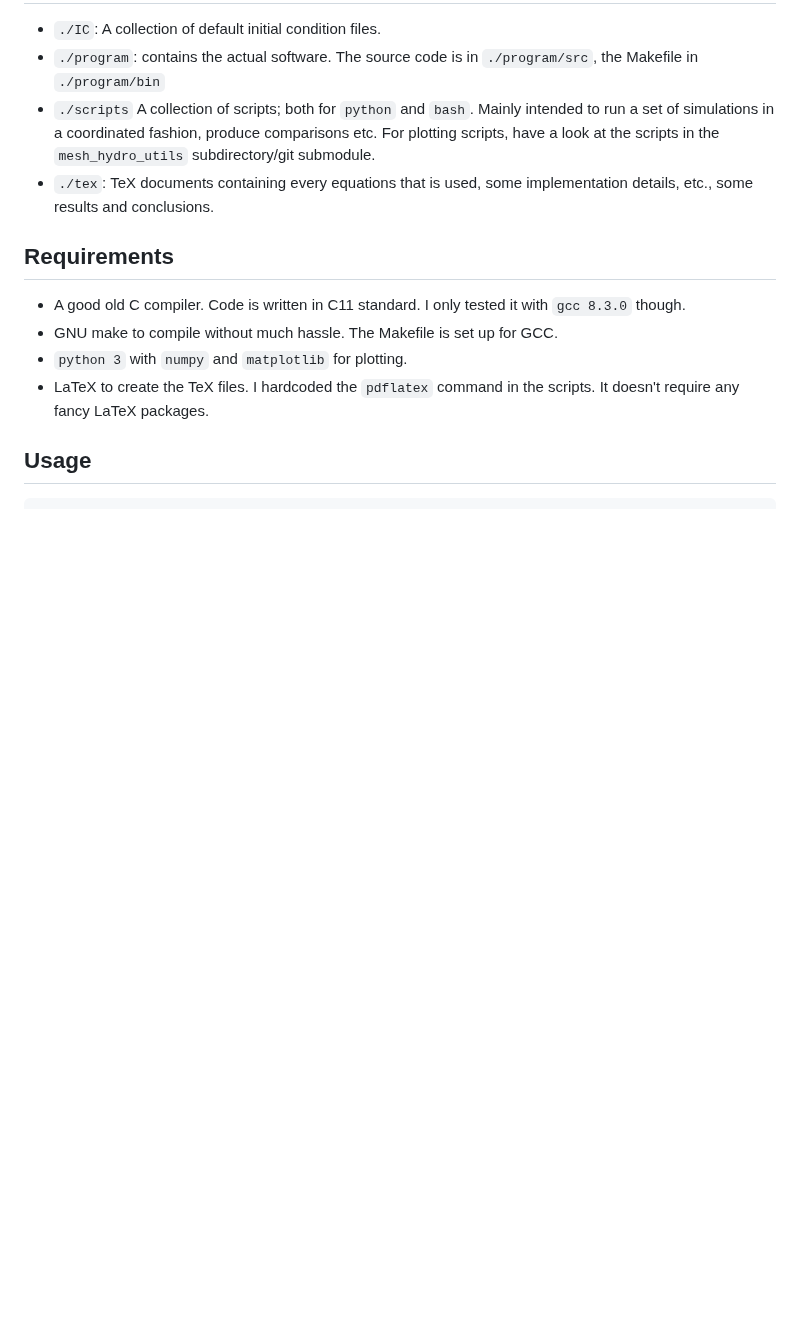
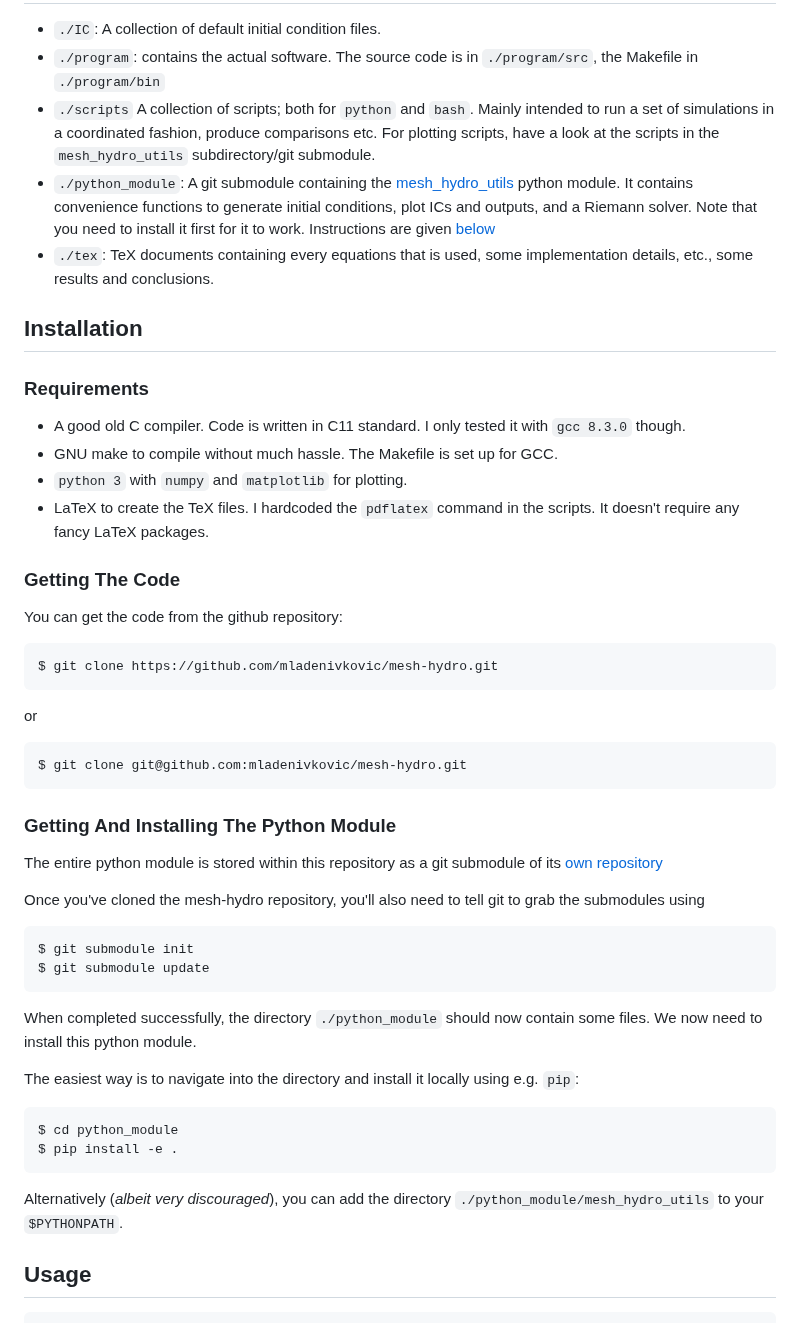
Before and after one commit to mladenivkovic/mesh-hydro, a Markdown page: README.md, the part around one of its changes. Rendered like a GitHub page; blank space fills up the shorter version.

````diff
--- a/README.md
+++ b/README.md
@@ -64,20 +64,68 @@ Contents
 - `./scripts` A collection of scripts; both for `python` and `bash`. Mainly intended to run a set of
   simulations in a coordinated fashion, produce comparisons etc. For plotting scripts, have a look
   at the scripts in the `mesh_hydro_utils` subdirectory/git submodule.
+- `./python_module`: A git submodule containing the [mesh_hydro_utils](https://github.com/mladenivkovic/mesh_hydro_utils)
+  python module. It contains convenience functions to generate initial conditions, plot ICs and
+  outputs, and a Riemann solver. Note that you need to install it first for it to work. Instructions
+  are given [below](#Getting-And-Installing-The-Python-Module)
 - `./tex`: TeX documents containing every equations that is used, some implementation details, etc.,
   some results and conclusions.
 
 
 
+Installation
+----------------------
 
-
-Requirements
-----------------------
+### Requirements
 
 - A good old C compiler. Code is written in C11 standard. I only tested it with `gcc 8.3.0` though.
 - GNU make to compile without much hassle. The Makefile is set up for GCC.
 - `python 3` with `numpy` and `matplotlib` for plotting.
 - LaTeX to create the TeX files. I hardcoded the `pdflatex` command in the scripts. It doesn't require any fancy LaTeX packages.
+
+
+### Getting The Code
+
+You can get the code from the github repository:
+
+```
+$ git clone https://github.com/mladenivkovic/mesh-hydro.git
+```
+
+or
+
+```
+$ git clone git@github.com:mladenivkovic/mesh-hydro.git
+```
+
+
+### Getting And Installing The Python Module
+
+The entire python module is stored within this repository as a git submodule of its
+[own repository](https://github.com/mladenivkovic/mesh_hydro_utils)
+
+Once you've cloned the mesh-hydro repository, you'll also need to tell git to grab
+the submodules using
+
+```
+$ git submodule init
+$ git submodule update
+```
+
+When completed successfully, the directory `./python_module` should now contain some files. We now
+need to install this python module.
+
+The easiest way is to navigate into the directory and install it locally using e.g. `pip`:
+
+```
+$ cd python_module
+$ pip install -e .
+```
+
+Alternatively (*albeit very discouraged*), you can add the directory
+`./python_module/mesh_hydro_utils` to your `$PYTHONPATH`.
+
+
 
 
 
````
Also changed, not shown: other parts of README.md (+3 -1 lines).
